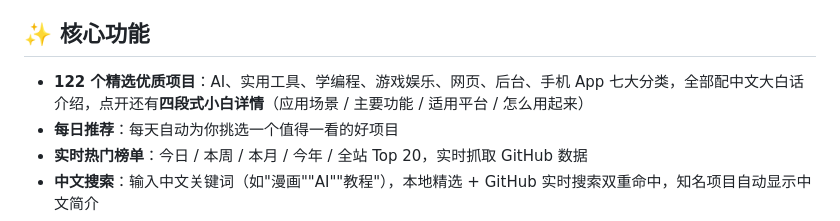
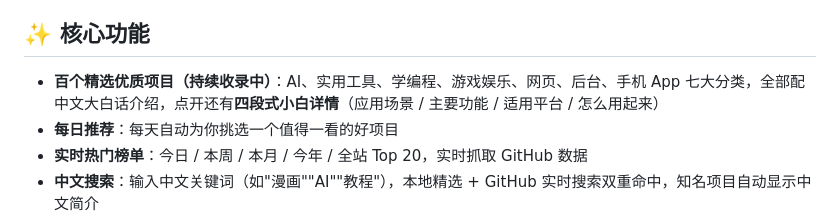
Before and after one commit to P0w3rD1n8/github-cn-finder, a Markdown page: README.md, the part around the change. Rendered like a GitHub page.

Commit message:
README：精选数量去掉具体数字，改为持续收录表述

```diff
--- a/README.md
+++ b/README.md
@@ -7,7 +7,7 @@
 
 ## ✨ 核心功能
 
-- **122 个精选优质项目**：AI、实用工具、学编程、游戏娱乐、网页、后台、手机 App 七大分类，全部配中文大白话介绍，点开还有**四段式小白详情**（应用场景 / 主要功能 / 适用平台 / 怎么用起来）
+- **百个精选优质项目（持续收录中）**：AI、实用工具、学编程、游戏娱乐、网页、后台、手机 App 七大分类，全部配中文大白话介绍，点开还有**四段式小白详情**（应用场景 / 主要功能 / 适用平台 / 怎么用起来）
 - **每日推荐**：每天自动为你挑选一个值得一看的好项目
 - **实时热门榜单**：今日 / 本周 / 本月 / 今年 / 全站 Top 20，实时抓取 GitHub 数据
 - **中文搜索**：输入中文关键词（如"漫画""AI""教程"），本地精选 + GitHub 实时搜索双重命中，知名项目自动显示中文简介
```
